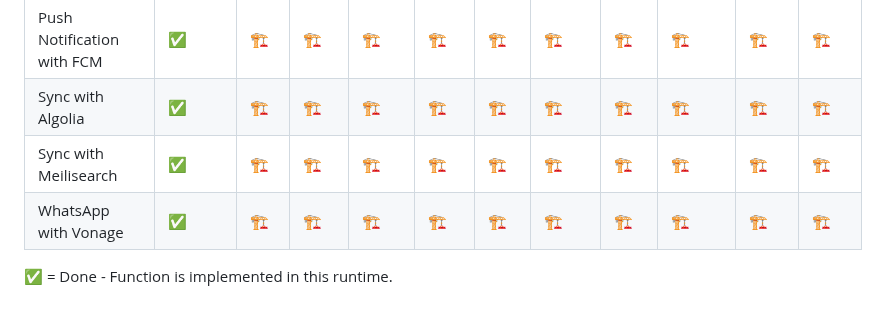
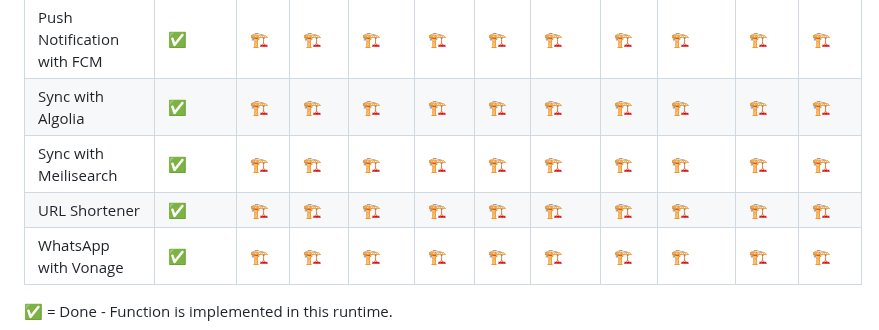
Before and after one commit to appwrite/templates, a Markdown page: README.md, the part around the change. Rendered like a GitHub page.

Commit message:
Auto: README table generation

```diff
--- a/README.md
+++ b/README.md
@@ -23,6 +23,7 @@ Templates for [Appwrite](https://appwrite.io/) Functions. These templates can be
 | Push Notification with FCM  | [✅](node/push-notification-with-fcm)  | 🏗️              | 🏗️               | 🏗️               | 🏗️                 | 🏗️               | 🏗️                 | 🏗️              | 🏗️                 | 🏗️               | 🏗️                |
 | Sync with Algolia           | [✅](node/sync-with-algolia)           | 🏗️              | 🏗️               | 🏗️               | 🏗️                 | 🏗️               | 🏗️                 | 🏗️              | 🏗️                 | 🏗️               | 🏗️                |
 | Sync with Meilisearch       | [✅](node/sync-with-meilisearch)       | 🏗️              | 🏗️               | 🏗️               | 🏗️                 | 🏗️               | 🏗️                 | 🏗️              | 🏗️                 | 🏗️               | 🏗️                |
+| URL Shortener               | [✅](node/url-shortener)               | 🏗️              | 🏗️               | 🏗️               | 🏗️                 | 🏗️               | 🏗️                 | 🏗️              | 🏗️                 | 🏗️               | 🏗️                |
 | WhatsApp with Vonage        | [✅](node/whatsapp-with-vonage)        | 🏗️              | 🏗️               | 🏗️               | 🏗️                 | 🏗️               | 🏗️                 | 🏗️              | 🏗️                 | 🏗️               | 🏗️                |
 <!-- TABLE:END -->
 
```
